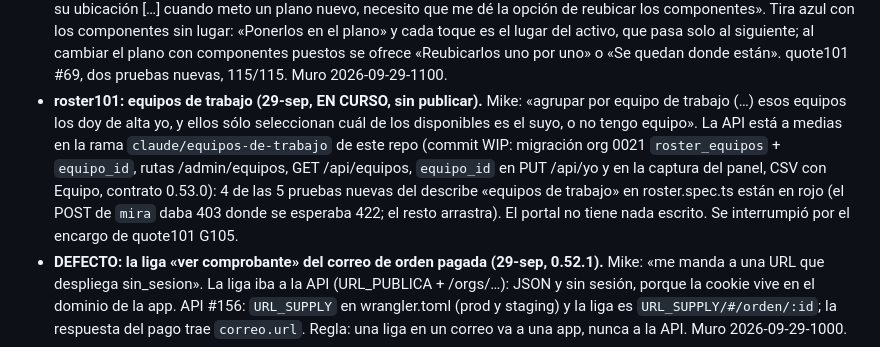
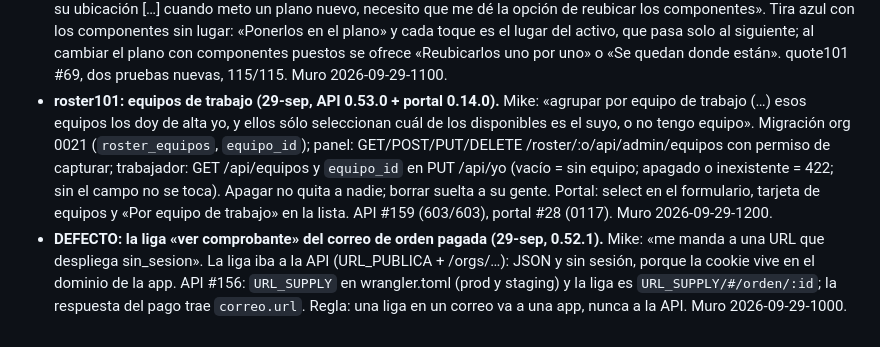
Before and after one commit to mikebalcazar/suite101-api, a Markdown page: claude/CONTINUAR.md, the part around the change. GitHub-like rendering.

Commit message:
Muro: equipos de trabajo en roster101; CONTINUAR al día (#160)
Claude-Session: https://claude.ai/code/session_01VeGfGRoAAn4NpYgpRDmH2V

Co-authored-by: Claude Fable 5.1 <noreply@anthropic.com>

```diff
--- a/claude/CONTINUAR.md
+++ b/claude/CONTINUAR.md
@@ -377,17 +377,17 @@ El documento (`suite101-arquitectura.md`) debería recoger estas cinco:
   al cambiar el plano con componentes puestos se ofrece «Reubicarlos uno
   por uno» o «Se quedan donde están». quote101 #69, dos pruebas nuevas,
   115/115. Muro 2026-09-29-1100.
-- **roster101: equipos de trabajo (29-sep, EN CURSO, sin publicar).**
+- **roster101: equipos de trabajo (29-sep, API 0.53.0 + portal 0.14.0).**
   Mike: «agrupar por equipo de trabajo (…) esos equipos los doy de alta
   yo, y ellos sólo seleccionan cuál de los disponibles es el suyo, o no
-  tengo equipo». La API está a medias en la rama
-  `claude/equipos-de-trabajo` de este repo (commit WIP: migración org
-  0021 `roster_equipos` + `equipo_id`, rutas /admin/equipos, GET
-  /api/equipos, `equipo_id` en PUT /api/yo y en la captura del panel,
-  CSV con Equipo, contrato 0.53.0): 4 de las 5 pruebas nuevas del
-  describe «equipos de trabajo» en roster.spec.ts están en rojo (el POST
-  de `mira` daba 403 donde se esperaba 422; el resto arrastra). El portal
-  no tiene nada escrito. Se interrumpió por el encargo de quote101 G105.
+  tengo equipo». Migración org 0021 (`roster_equipos`, `equipo_id`);
+  panel: GET/POST/PUT/DELETE /roster/:o/api/admin/equipos con permiso de
+  capturar; trabajador: GET /api/equipos y `equipo_id` en PUT /api/yo
+  (vacío = sin equipo; apagado o inexistente = 422; sin el campo no se
+  toca). Apagar no quita a nadie; borrar suelta a su gente. Portal:
+  select en el formulario, tarjeta de equipos y «Por equipo de trabajo»
+  en la lista. API #159 (603/603), portal #28 (0117). Muro
+  2026-09-29-1200.
 - **DEFECTO: la liga «ver comprobante» del correo de orden pagada
   (29-sep, 0.52.1).** Mike: «me manda a una URL que despliega sin_sesion».
   La liga iba a la API (URL_PUBLICA + /orgs/…): JSON y sin sesión, porque
```
Also changed, not shown: muro/2026-09-29-1200-jr-equipos-de-trabajo.md (added, +48 -0 lines).
